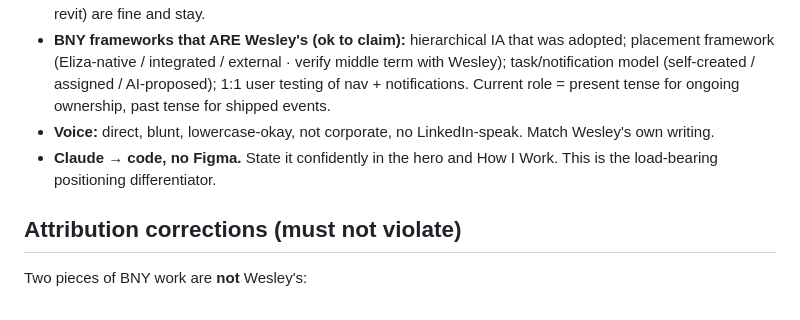
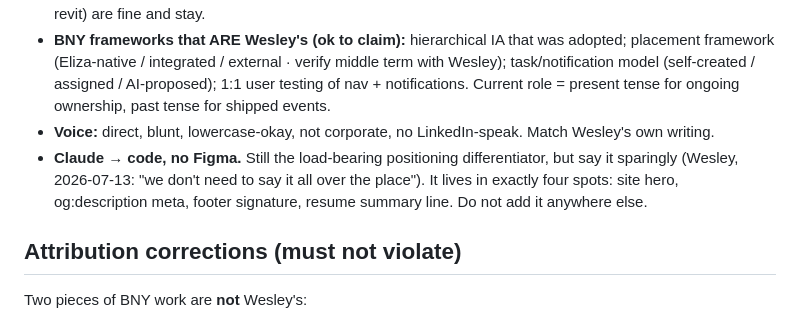
Before and after one commit to wloka-1/wloka-1.github.io, a Markdown page: CLAUDE.md, the part around the change. Drawn GitHub-style.

Commit message:
CLAUDE.md: Claude → code stated sparingly, four spots only
Co-Authored-By: Claude Fable 5 <noreply@anthropic.com>

```diff
--- a/CLAUDE.md
+++ b/CLAUDE.md
@@ -24,7 +24,7 @@ Built specifically to support a Staff/Senior Product Designer (AI-forward) job s
 - **NDA scrub (2026-07-13, applies to site AND resume):** never say Eliza is "built on Claude" or name BNY's stack; never use "digital employee" / "DE" (say "agent marketplace", "AI agents"); no internal URLs (AI.bny), internal org taxonomy (Practices/Platforms/Hubs), named top-level nav areas, exact accuracy thresholds, or named agent task types. Wesley's *personal* workflow claims ("Claude → code, no Figma", footer, sketch-to-revit) are fine and stay.
 - **BNY frameworks that ARE Wesley's (ok to claim):** hierarchical IA that was adopted; placement framework (Eliza-native / integrated / external · verify middle term with Wesley); task/notification model (self-created / assigned / AI-proposed); 1:1 user testing of nav + notifications. Current role = present tense for ongoing ownership, past tense for shipped events.
 - **Voice:** direct, blunt, lowercase-okay, not corporate, no LinkedIn-speak. Match Wesley's own writing.
-- **Claude → code, no Figma.** State it confidently in the hero and How I Work. This is the load-bearing positioning differentiator.
+- **Claude → code, no Figma.** Still the load-bearing positioning differentiator, but say it sparingly (Wesley, 2026-07-13: "we don't need to say it all over the place"). It lives in exactly four spots: site hero, og:description meta, footer signature, resume summary line. Do not add it anywhere else.
 
 ## Attribution corrections (must not violate)
 
```
